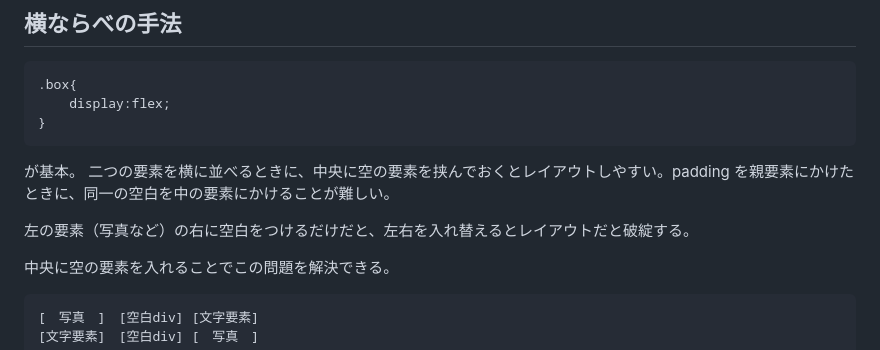
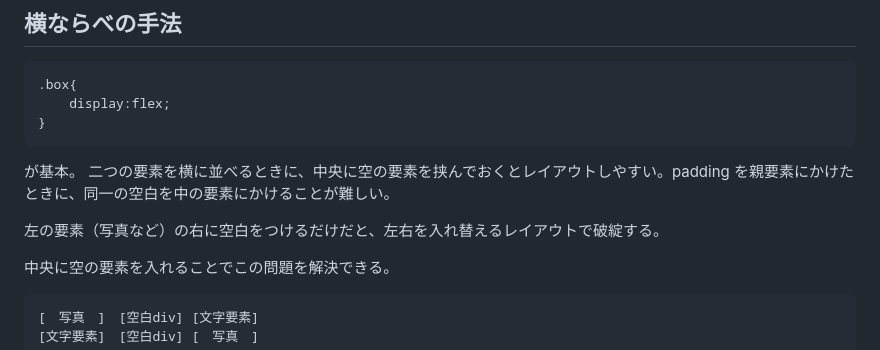
Before and after one commit to aioiyama15/basic_webpage_info, a Markdown page: layout.md, the part around the change. GitHub-like rendering.

Commit message:
文言調整

```diff
--- a/layout.md
+++ b/layout.md
@@ -38,7 +38,7 @@ inline要素のみ（div等）
 が基本。
 二つの要素を横に並べるときに、中央に空の要素を挟んでおくとレイアウトしやすい。padding を親要素にかけたときに、同一の空白を中の要素にかけることが難しい。
 
-左の要素（写真など）の右に空白をつけるだけだと、左右を入れ替えるとレイアウトだと破綻する。
+左の要素（写真など）の右に空白をつけるだけだと、左右を入れ替えるレイアウトで破綻する。
 
 中央に空の要素を入れることでこの問題を解決できる。
 
```
